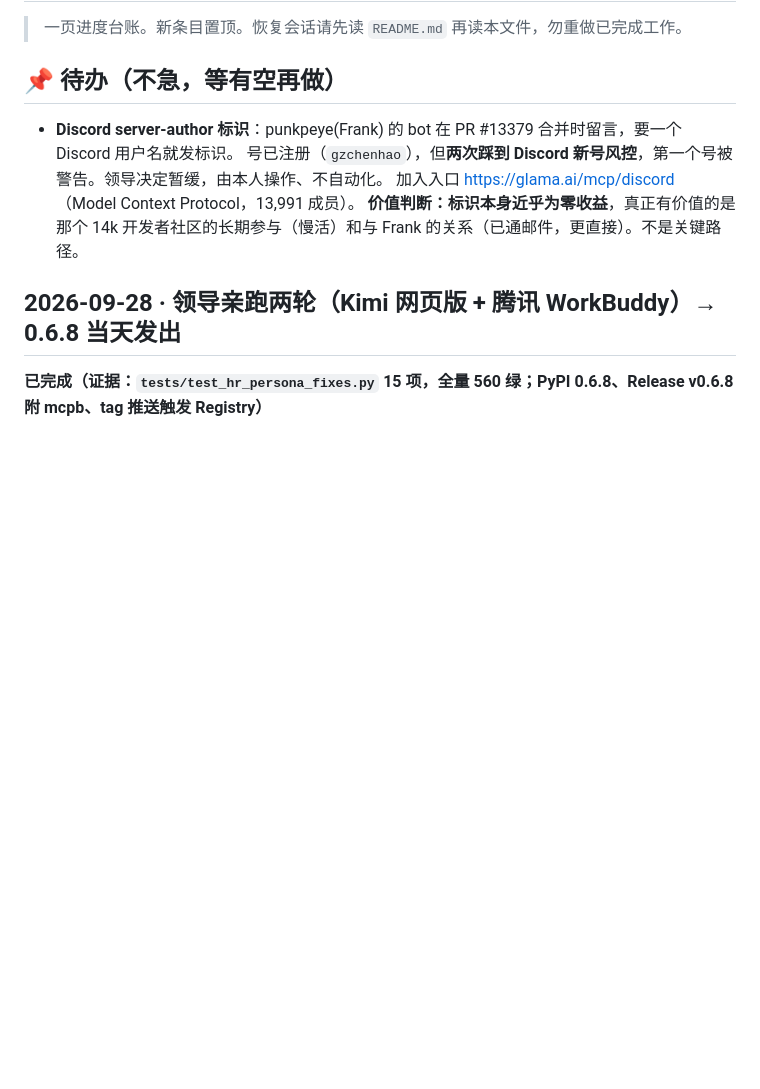
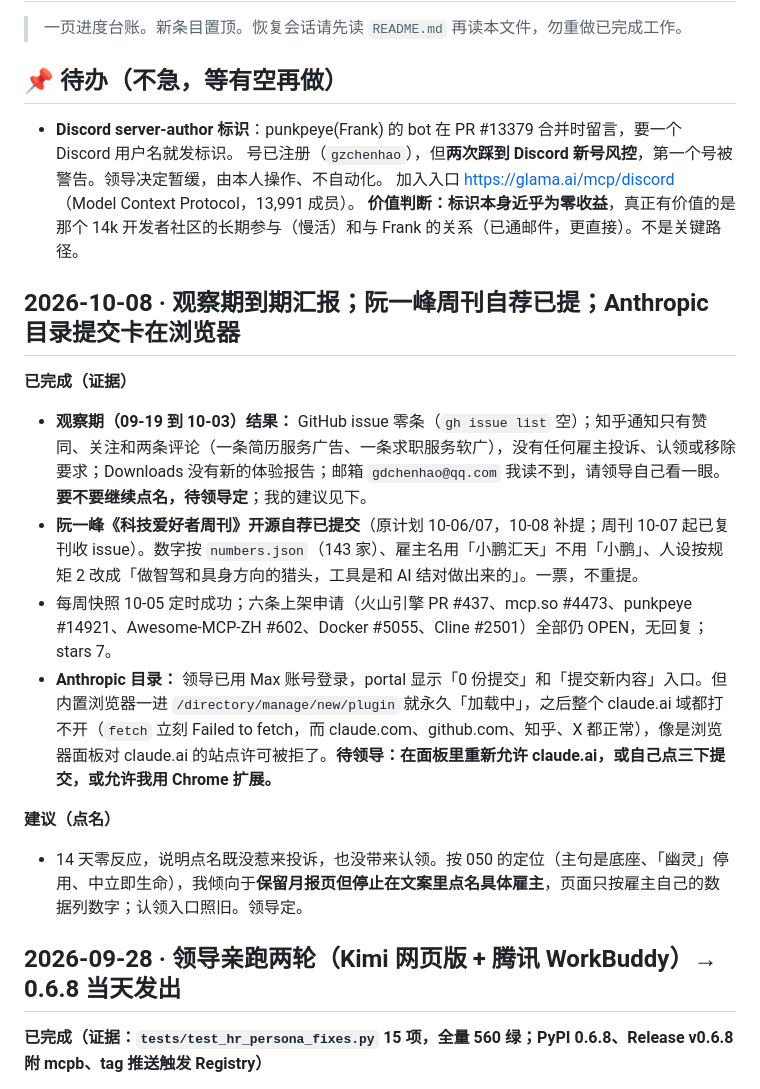
Before and after one commit to gzchenhao/openhire, a Markdown page: PROGRESS.md, the part around the change. Rendered like a GitHub page; blank space fills up the shorter version.

Commit message:
docs: observation window closed and reported; ruanyf weekly issue filed; Anthropic directory blocked by the browser pane
Co-Authored-By: Claude Fable 5.1 <noreply@anthropic.com>

```diff
--- a/PROGRESS.md
+++ b/PROGRESS.md
@@ -8,6 +8,17 @@
   号已注册（`gzchenhao`），但**两次踩到 Discord 新号风控**，第一个号被警告。领导决定暂缓，由本人操作、不自动化。
   加入入口 https://glama.ai/mcp/discord （Model Context Protocol，13,991 成员）。
   **价值判断：标识本身近乎为零收益**，真正有价值的是那个 14k 开发者社区的长期参与（慢活）和与 Frank 的关系（已通邮件，更直接）。不是关键路径。
+
+## 2026-10-08 · 观察期到期汇报；阮一峰周刊自荐已提；Anthropic 目录提交卡在浏览器
+
+**已完成（证据）**
+- **观察期（09-19 到 10-03）结果：** GitHub issue 零条（`gh issue list` 空）；知乎通知只有赞同、关注和两条评论（一条简历服务广告、一条求职服务软广），没有任何雇主投诉、认领或移除要求；Downloads 没有新的体验报告；邮箱 `gdchenhao@qq.com` 我读不到，请领导自己看一眼。**要不要继续点名，待领导定**；我的建议见下。
+- **阮一峰《科技爱好者周刊》开源自荐已提交**（原计划 10-06/07，10-08 补提；周刊 10-07 起已复刊收 issue）。数字按 `numbers.json`（143 家）、雇主名用「小鹏汇天」不用「小鹏」、人设按规矩 2 改成「做智驾和具身方向的猎头，工具是和 AI 结对做出来的」。一票，不重提。
+- 每周快照 10-05 定时成功；六条上架申请（火山引擎 PR #437、mcp.so #4473、punkpeye #14921、Awesome-MCP-ZH #602、Docker #5055、Cline #2501）全部仍 OPEN，无回复；stars 7。
+- **Anthropic 目录：** 领导已用 Max 账号登录，portal 显示「0 份提交」和「提交新内容」入口。但内置浏览器一进 `/directory/manage/new/plugin` 就永久「加载中」，之后整个 claude.ai 域都打不开（`fetch` 立刻 Failed to fetch，而 claude.com、github.com、知乎、X 都正常），像是浏览器面板对 claude.ai 的站点许可被拒了。**待领导：在面板里重新允许 claude.ai，或自己点三下提交，或允许我用 Chrome 扩展。**
+
+**建议（点名）**
+- 14 天零反应，说明点名既没惹来投诉，也没带来认领。按 050 的定位（主句是底座、「幽灵」停用、中立即生命），我倾向于**保留月报页但停止在文案里点名具体雇主**，页面只按雇主自己的数据列数字；认领入口照旧。领导定。
 
 ## 2026-09-28 · 领导亲跑两轮（Kimi 网页版 + 腾讯 WorkBuddy）→ 0.6.8 当天发出
 
```
Also changed, not shown: CLAUDE.md (+1 -1 lines).
